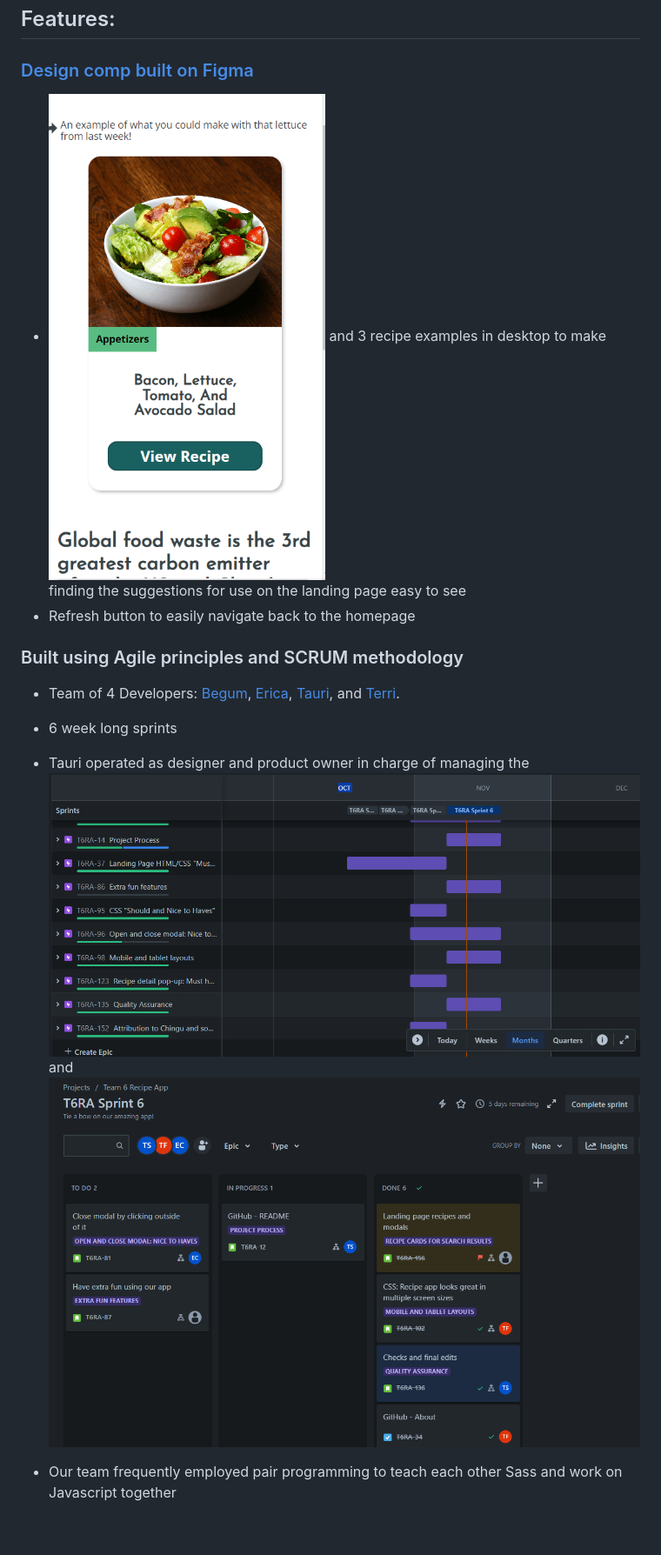
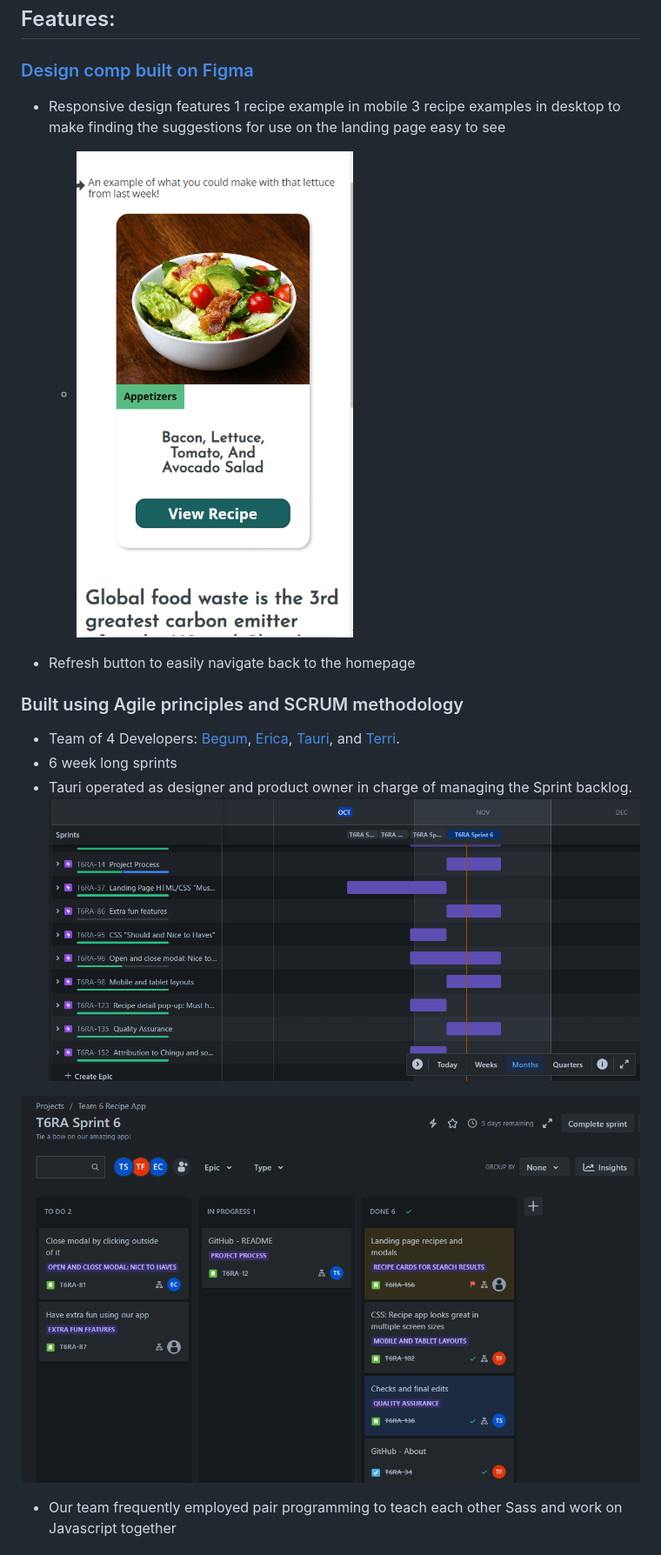
Before and after one commit to chingu-voyages/v46-tier1-team-06, a Markdown page: README.md, the part around the change printed below. Shown: that part at 87% size. Drawn GitHub-style; blank space fills up the shorter version.

Commit message:
Update README.md
Make separate text for the image description plus the text that references it
- put all images on their own line with a space beneath them

```diff
--- a/README.md
+++ b/README.md
@@ -6,12 +6,17 @@ Reduce food waste by searching our database for an ingredient that you have gett
 ## Features:
 
 ### [Design comp built on Figma](https://www.figma.com/file/JLp3V0M7hHHeFnvGYglq5Y/recipe-app?type=design&node-id=0%3A1&mode=design&t=bgoSiYiUgFwDWgln-1)
-- ![Responsive design features 1 recipe example in mobile](img/readme/one-example-mobile.png) and 3 recipe examples in desktop to make finding the suggestions for use on the landing page easy to see
+- Responsive design features 1 recipe example in mobile 3 recipe examples in desktop to make finding the suggestions for use on the landing page easy to see
+  - ![1 recipe example in mobile](img/readme/one-example-mobile.png)
+
 - Refresh button to easily navigate back to the homepage
 ### Built using Agile principles and SCRUM methodology
 - Team of 4 Developers: [Begum](https://www.linkedin.com/in/begumvernondeveloper/), [Erica](https://www.linkedin.com/in/charwaeericachong/), [Tauri](https://www.linkedin.com/in/tauri-stclaire/), and [Terri](https://www.linkedin.com/in/terri-fricker/).
 - 6 week long sprints
-- Tauri operated as designer and product owner in charge of managing the ![Sprint timeline](img/readme/jira-timeline.png) and ![backlog on Jira](img/readme/jira-board.png)
+- Tauri operated as designer and product owner in charge of managing the Sprint backlog.
+![Sprint timeline](img/readme/jira-timeline.png)
+
+![backlog on Jira](img/readme/jira-board.png)
 
 - Our team frequently employed pair programming to teach each other Sass and work on Javascript together
 ### Focus on Accessibility:
```
Also changed, not shown: other parts of README.md (+7 -3 lines).
